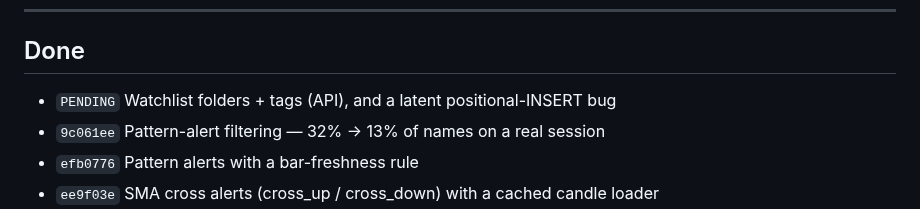
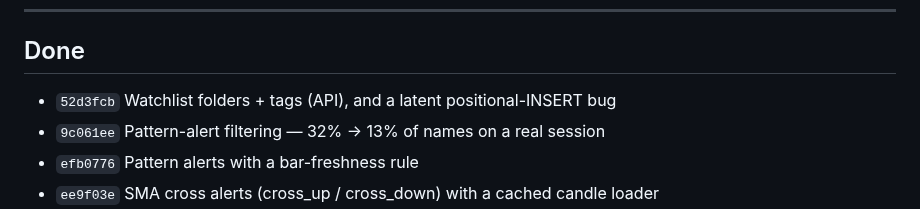
Before and after one commit to sudarshanbhat94/trading-agent, a Markdown page: BACKLOG.md, the part around the change. GitHub-like rendering.

Commit message:
Record watchlist grouping commit hash in BACKLOG
Co-Authored-By: Claude Opus 5 <noreply@anthropic.com>

```diff
--- a/BACKLOG.md
+++ b/BACKLOG.md
@@ -133,7 +133,7 @@ doing. It is not a promise that the brief converges.
 
 ## Done
 
-- `PENDING` Watchlist folders + tags (API), and a latent positional-INSERT bug
+- `52d3fcb` Watchlist folders + tags (API), and a latent positional-INSERT bug
 - `9c061ee` Pattern-alert filtering — 32% -> 13% of names on a real session
 - `efb0776` Pattern alerts with a bar-freshness rule
 - `ee9f03e` SMA cross alerts (cross_up / cross_down) with a cached candle loader
```
